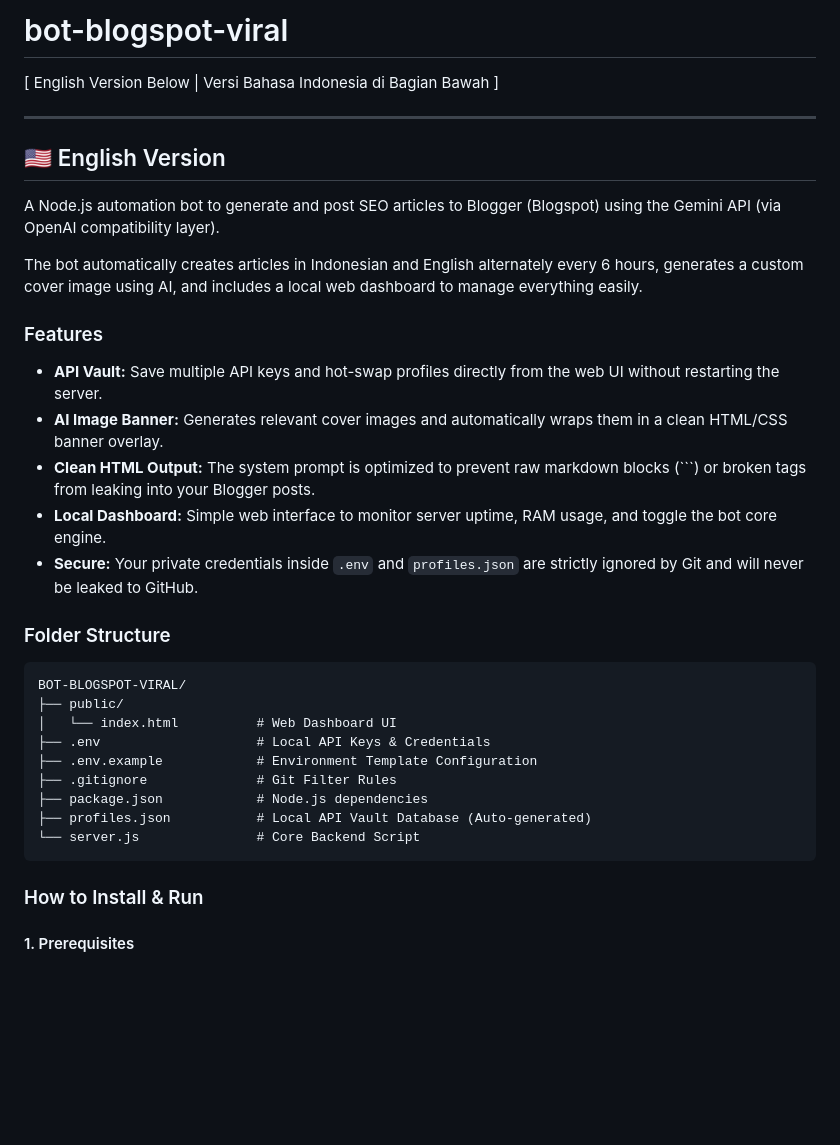
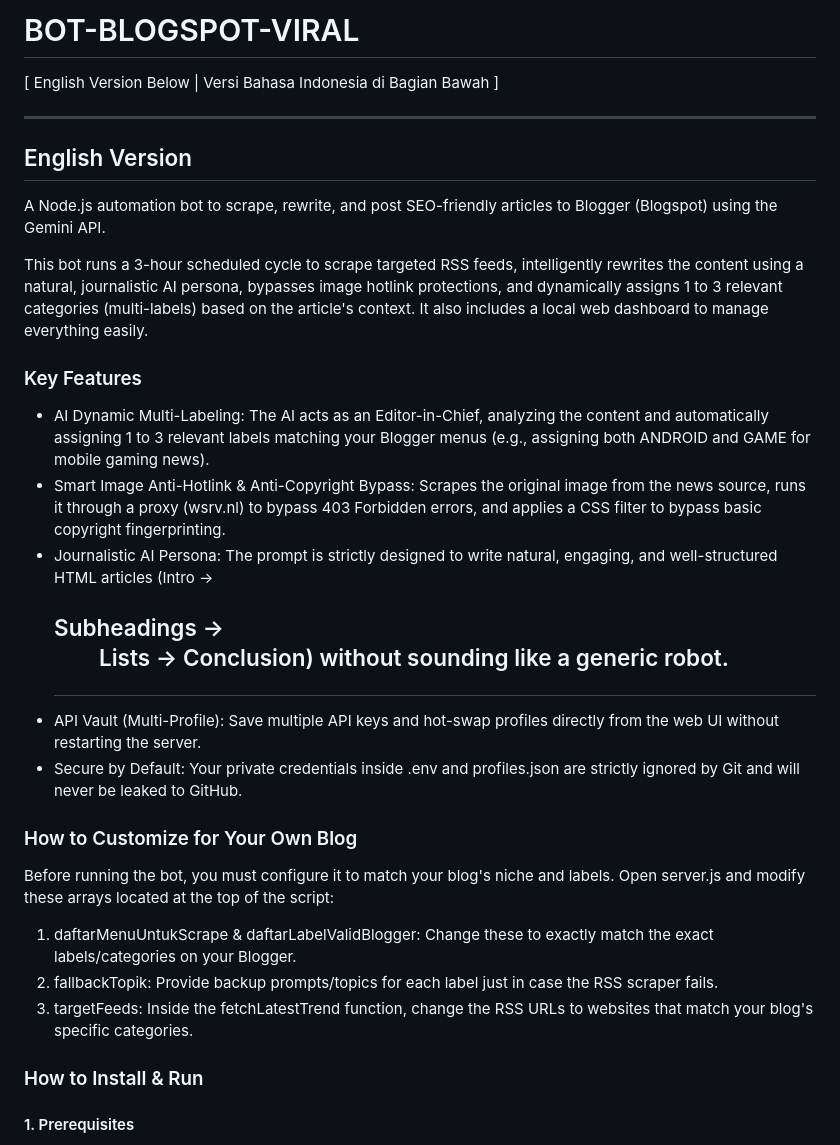
Before and after one commit to khoirulr099/BOT-BLOGSPOT-VIRAL, a Markdown page: README.md, the part around one of its changes. Drawn GitHub-style; blank space fills up the shorter version.

````diff
--- a/README.md
+++ b/README.md
@@ -1,34 +1,28 @@
-# bot-blogspot-viral
+# BOT-BLOGSPOT-VIRAL
 
 [ English Version Below | Versi Bahasa Indonesia di Bagian Bawah ]
 
 ---
 
-## 🇺🇸 English Version
+## English Version
 
-A Node.js automation bot to generate and post SEO articles to Blogger (Blogspot) using the Gemini API (via OpenAI compatibility layer).
+A Node.js automation bot to scrape, rewrite, and post SEO-friendly articles to Blogger (Blogspot) using the Gemini API.
 
-The bot automatically creates articles in Indonesian and English alternately every 6 hours, generates a custom cover image using AI, and includes a local web dashboard to manage everything easily.
+This bot runs a 3-hour scheduled cycle to scrape targeted RSS feeds, intelligently rewrites the content using a natural, journalistic AI persona, bypasses image hotlink protections, and dynamically assigns 1 to 3 relevant categories (multi-labels) based on the article's context. It also includes a local web dashboard to manage everything easily.
 
-### Features
-* **API Vault:** Save multiple API keys and hot-swap profiles directly from the web UI without restarting the server.
-* **AI Image Banner:** Generates relevant cover images and automatically wraps them in a clean HTML/CSS banner overlay.
-* **Clean HTML Output:** The system prompt is optimized to prevent raw markdown blocks (```) or broken tags from leaking into your Blogger posts.
-* **Local Dashboard:** Simple web interface to monitor server uptime, RAM usage, and toggle the bot core engine.
-* **Secure:** Your private credentials inside `.env` and `profiles.json` are strictly ignored by Git and will never be leaked to GitHub.
+### Key Features
+- AI Dynamic Multi-Labeling: The AI acts as an Editor-in-Chief, analyzing the content and automatically assigning 1 to 3 relevant labels matching your Blogger menus (e.g., assigning both ANDROID and GAME for mobile gaming news).
+- Smart Image Anti-Hotlink & Anti-Copyright Bypass: Scrapes the original image from the news source, runs it through a proxy (wsrv.nl) to bypass 403 Forbidden errors, and applies a CSS filter to bypass basic copyright fingerprinting.
+- Journalistic AI Persona: The prompt is strictly designed to write natural, engaging, and well-structured HTML articles (Intro -> <h2> Subheadings -> <ul> Lists -> Conclusion) without sounding like a generic robot.
+- API Vault (Multi-Profile): Save multiple API keys and hot-swap profiles directly from the web UI without restarting the server.
+- Secure by Default: Your private credentials inside .env and profiles.json are strictly ignored by Git and will never be leaked to GitHub.
 
-### Folder Structure
-```text
-BOT-BLOGSPOT-VIRAL/
-├── public/
-│   └── index.html          # Web Dashboard UI
-├── .env                    # Local API Keys & Credentials
-├── .env.example            # Environment Template Configuration
-├── .gitignore              # Git Filter Rules
-├── package.json            # Node.js dependencies
-├── profiles.json           # Local API Vault Database (Auto-generated)
-└── server.js               # Core Backend Script
-```
+### How to Customize for Your Own Blog
+Before running the bot, you must configure it to match your blog's niche and labels. Open server.js and modify these arrays located at the top of the script:
+
+1. daftarMenuUntukScrape & daftarLabelValidBlogger: Change these to exactly match the exact labels/categories on your Blogger.
+2. fallbackTopik: Provide backup prompts/topics for each label just in case the RSS scraper fails.
+3. targetFeeds: Inside the fetchLatestTrend function, change the RSS URLs to websites that match your blog's specific categories.
 
 ### How to Install & Run
 
````
Also changed, not shown: other parts of README.md (+33 -36 lines).
